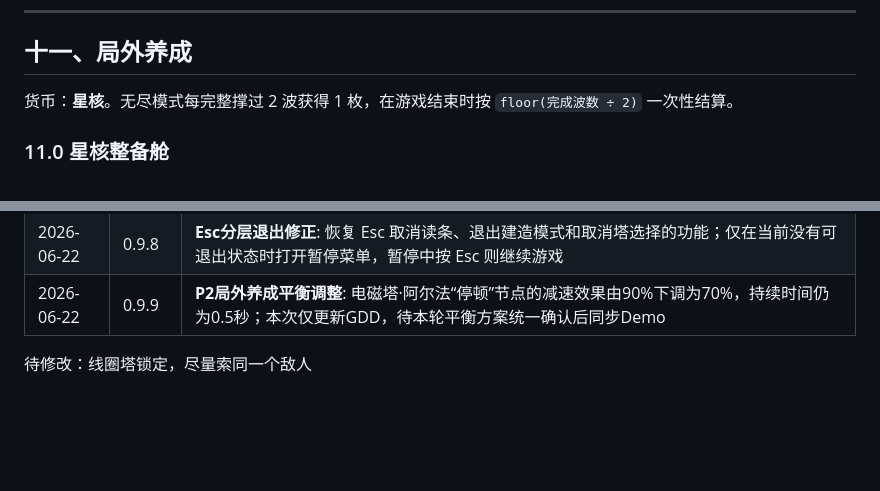
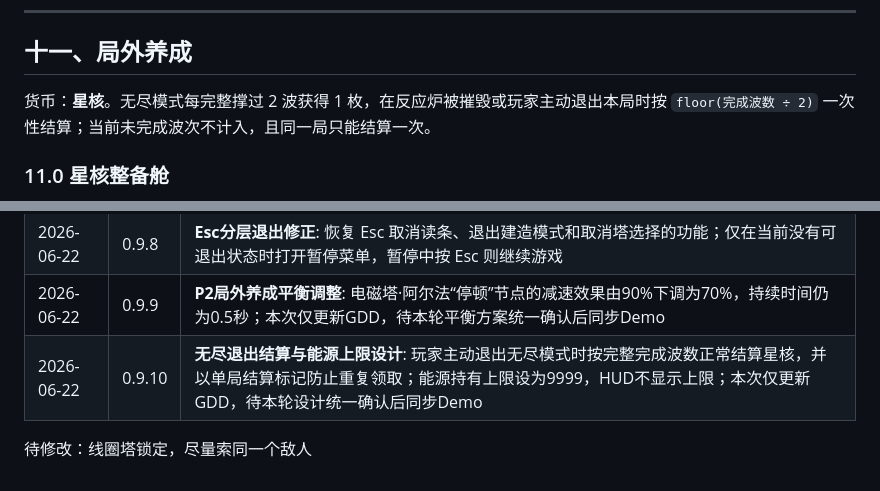
Before and after one commit to loongjosh-cpu/game1, a Markdown page: GDD.md, 2 parts joined by grey strips. Rendered like a GitHub page; blank space fills up the shorter version.

```diff
--- a/GDD.md
+++ b/GDD.md
@@ -610,7 +615,7 @@
 
 ## 十一、局外养成
 
-货币：**星核**。无尽模式每完整撑过 2 波获得 1 枚，在游戏结束时按 `floor(完成波数 ÷ 2)` 一次性结算。
+货币：**星核**。无尽模式每完整撑过 2 波获得 1 枚，在反应炉被摧毁或玩家主动退出本局时按 `floor(完成波数 ÷ 2)` 一次性结算；当前未完成波次不计入，且同一局只能结算一次。
 
 ### 11.0 星核整备舱
 
@@ -821,6 +826,7 @@
 | 2026-06-22 | 0.9.7 | **B6攻击表现补全**: 毒塔·伽马每次全范围挂毒时显示紫色毒雾脉冲、毒能连线与目标命中标记，不改变原有挂毒层数和攻击间隔 |
 | 2026-06-22 | 0.9.8 | **Esc分层退出修正**: 恢复 Esc 取消读条、退出建造模式和取消塔选择的功能；仅在当前没有可退出状态时打开暂停菜单，暂停中按 Esc 则继续游戏 |
 | 2026-06-22 | 0.9.9 | **P2局外养成平衡调整**: 电磁塔·阿尔法“停顿”节点的减速效果由90%下调为70%，持续时间仍为0.5秒；本次仅更新GDD，待本轮平衡方案统一确认后同步Demo |
+| 2026-06-22 | 0.9.10 | **无尽退出结算与能源上限设计**: 玩家主动退出无尽模式时按完整完成波数正常结算星核，并以单局结算标记防止重复领取；能源持有上限设为9999，HUD不显示上限；本次仅更新GDD，待本轮设计统一确认后同步Demo |
 
 
 
```
Also changed, not shown: other parts of GDD.md (+9 -4 lines).
